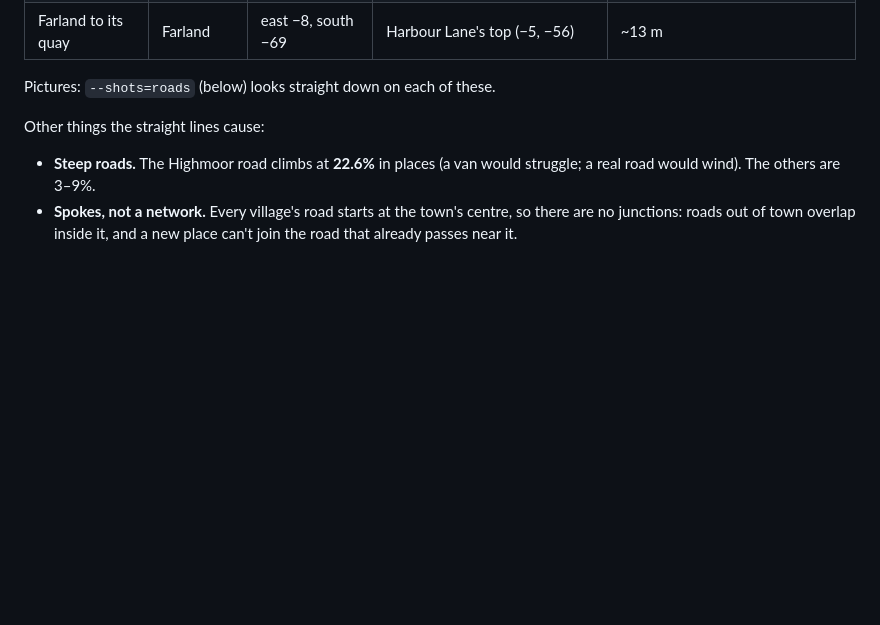
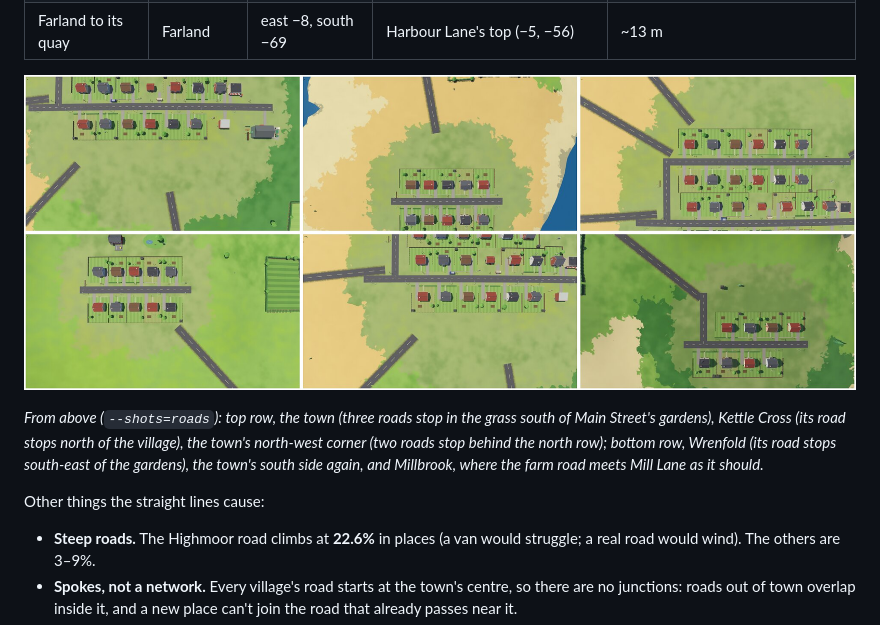
Before and after one commit to lemonhead07/telo-network-empire, a Markdown page: docs/TOWNS_AND_ROADS.md, the part around the change. Rendered like a GitHub page; pictures changed too: docs/img/roads-today.jpg (added); blank space fills up the shorter version.

Commit message:
docs: today's road joins from above in the towns and roads plan
Co-Authored-By: Claude Opus 5.5 <noreply@anthropic.com>
Claude-Session: https://claude.ai/code/session_01QHSUZuzuRqdJTtrX7pcpzq

```diff
--- a/docs/TOWNS_AND_ROADS.md
+++ b/docs/TOWNS_AND_ROADS.md
@@ -30,7 +30,9 @@ Because a road is a straight line between centres, where it arrives has nothing
 | Eastgate to the quay | Eastgate | east 33, south 58 | High Street (south 8) | **~50 m, behind the back fences** (on purpose, to miss Kestrel Point) |
 | Farland to its quay | Farland | east −8, south −69 | Harbour Lane's top (−5, −56) | ~13 m |
 
-Pictures: `--shots=roads` (below) looks straight down on each of these.
+![Roads today, from above](img/roads-today.jpg)
+
+*From above (`--shots=roads`): top row, the town (three roads stop in the grass south of Main Street's gardens), Kettle Cross (its road stops north of the village), the town's north-west corner (two roads stop behind the north row); bottom row, Wrenfold (its road stops south-east of the gardens), the town's south side again, and Millbrook, where the farm road meets Mill Lane as it should.*
 
 Other things the straight lines cause:
 - **Steep roads.** The Highmoor road climbs at **22.6%** in places (a van would struggle; a real road would wind). The others are 3–9%.
```
